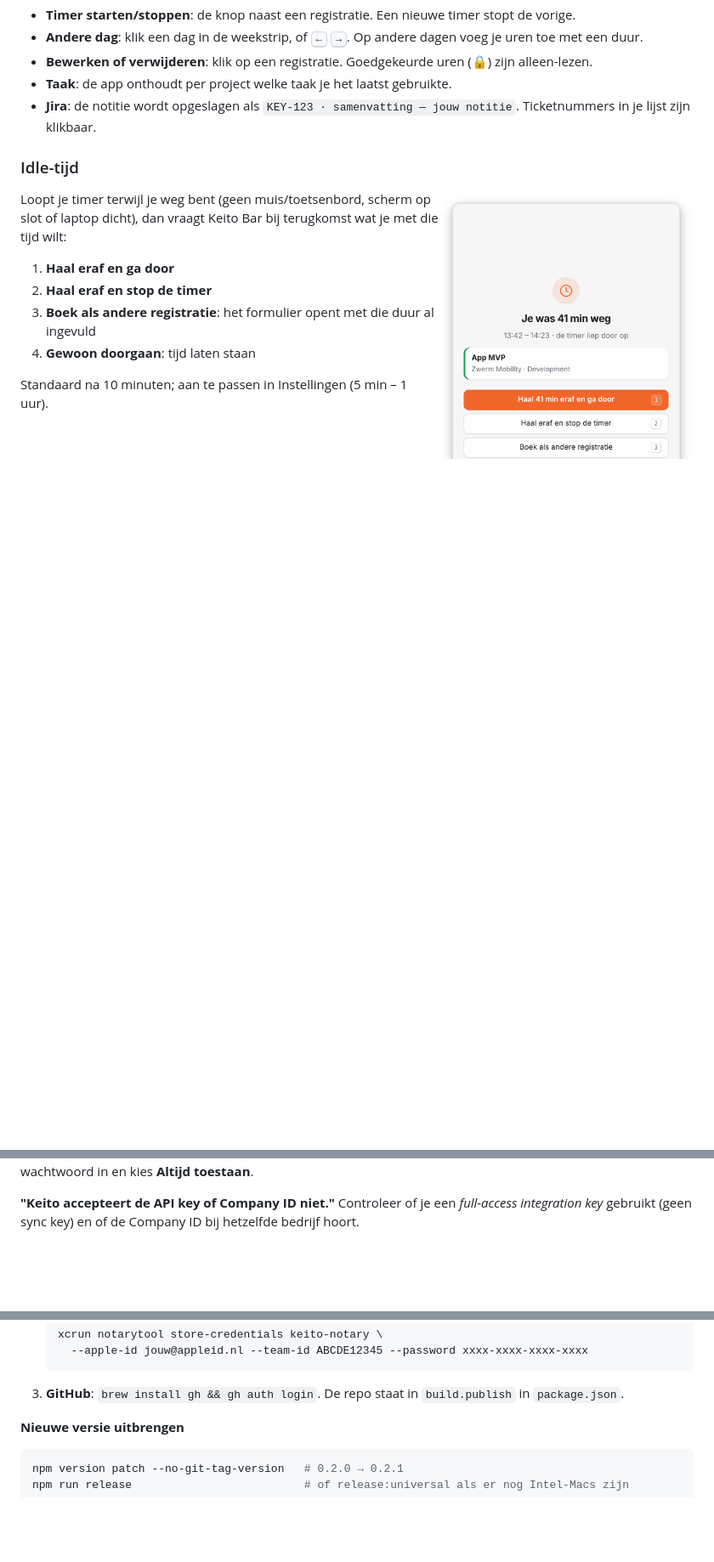
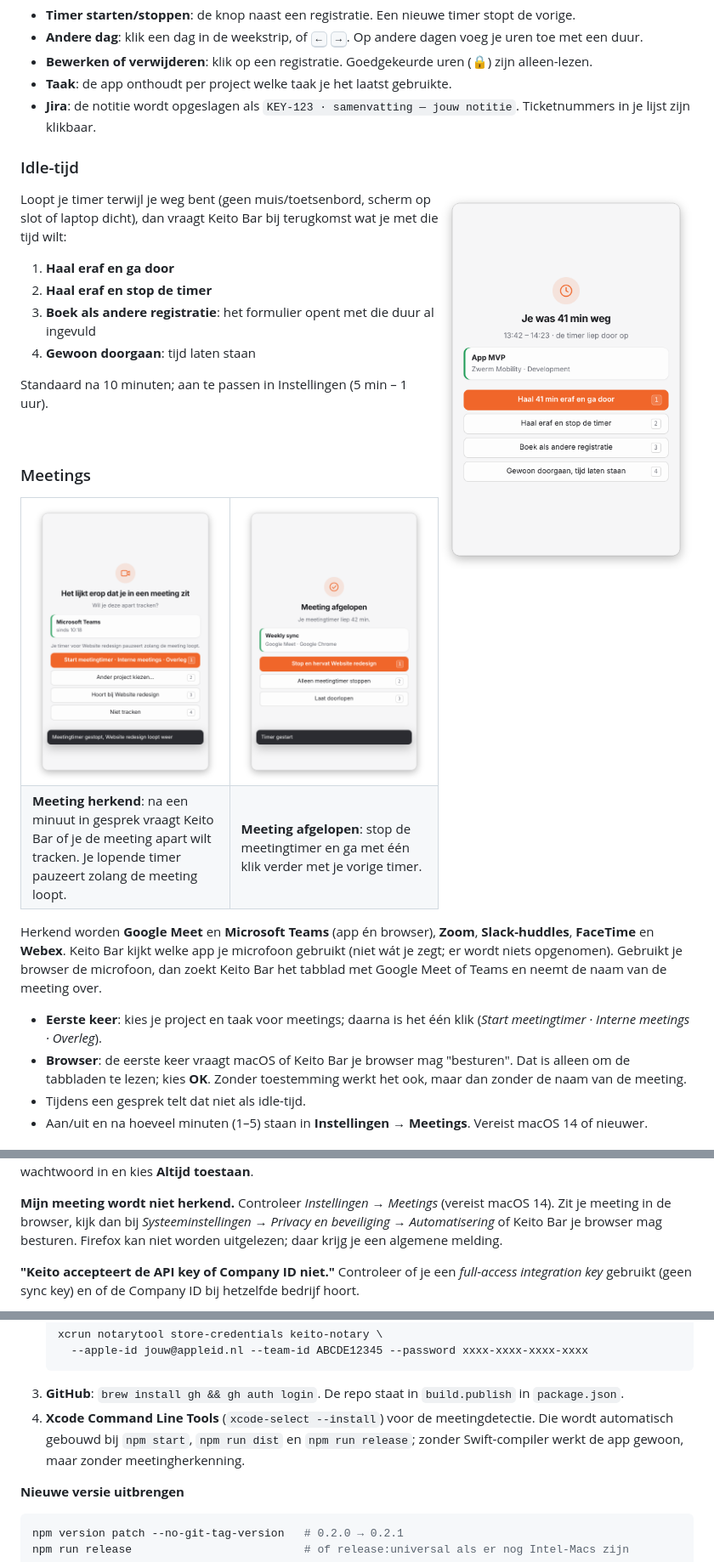
Before and after one commit to jimvaneijk/keito-bar, a Markdown page: README.md, 3 parts joined by grey strips. Shown at 85% size. GitHub-like rendering; pictures changed too: docs/screenshots/meeting-einde.png (added), docs/screenshots/meeting.png (added); blank space fills up the shorter version.

````diff
--- a/README.md
+++ b/README.md
@@ -101,6 +101,32 @@ Standaard na 10 minuten; aan te passen in Instellingen (5 min – 1 uur).
 
 <br clear="right">
 
+### Meetings
+
+<table>
+  <tr>
+    <td width="50%"><img src="docs/screenshots/meeting.png" alt="Meeting herkend"></td>
+    <td width="50%"><img src="docs/screenshots/meeting-einde.png" alt="Meeting afgelopen"></td>
+  </tr>
+  <tr>
+    <td><b>Meeting herkend</b>: na een minuut in gesprek vraagt Keito Bar of je de meeting apart wilt tracken. Je lopende timer pauzeert zolang de meeting loopt.</td>
+    <td><b>Meeting afgelopen</b>: stop de meetingtimer en ga met één klik verder met je vorige timer.</td>
+  </tr>
+</table>
+
+Herkend worden **Google Meet** en **Microsoft Teams** (app én browser), **Zoom**, **Slack-huddles**,
+**FaceTime** en **Webex**. Keito Bar kijkt welke app je microfoon gebruikt (niet wát je zegt;
+er wordt niets opgenomen). Gebruikt je browser de microfoon, dan zoekt Keito Bar het tabblad
+met Google Meet of Teams en neemt de naam van de meeting over.
+
+- **Eerste keer**: kies je project en taak voor meetings; daarna is het één klik
+  (*Start meetingtimer · Interne meetings · Overleg*).
+- **Browser**: de eerste keer vraagt macOS of Keito Bar je browser mag "besturen". Dat is
+  alleen om de tabbladen te lezen; kies **OK**. Zonder toestemming werkt het ook, maar dan
+  zonder de naam van de meeting.
+- Tijdens een gesprek telt dat niet als idle-tijd.
+- Aan/uit en na hoeveel minuten (1–5) staan in **Instellingen → Meetings**. Vereist macOS 14 of nieuwer.
+
 ### Herinneringen
 
 <table>
@@ -163,6 +189,11 @@ macOS vraagt dan eenmalig om toegang tot je sleutelhanger ("Keito Bar wil vertro
 gegevens gebruiken…"). Die melding staat soms achter andere vensters: zoek hem via Mission
 Control, vul je Mac-wachtwoord in en kies **Altijd toestaan**.
 
+**Mijn meeting wordt niet herkend.**
+Controleer *Instellingen → Meetings* (vereist macOS 14). Zit je meeting in de browser, kijk
+dan bij *Systeeminstellingen → Privacy en beveiliging → Automatisering* of Keito Bar je
+browser mag besturen. Firefox kan niet worden uitgelezen; daar krijg je een algemene melding.
+
 **"Keito accepteert de API key of Company ID niet."**
 Controleer of je een *full-access integration key* gebruikt (geen sync key) en of de
 Company ID bij hetzelfde bedrijf hoort.
@@ -208,6 +239,9 @@ npm run release    # gesigneerd + genotariseerd + gepubliceerd op GitHub Release
      --apple-id jouw@appleid.nl --team-id ABCDE12345 --password xxxx-xxxx-xxxx-xxxx
    ```
 3. **GitHub**: `brew install gh && gh auth login`. De repo staat in `build.publish` in `package.json`.
+4. **Xcode Command Line Tools** (`xcode-select --install`) voor de meetingdetectie. Die wordt
+   automatisch gebouwd bij `npm start`, `npm run dist` en `npm run release`; zonder Swift-compiler
+   werkt de app gewoon, maar zonder meetingherkenning.
 
 **Nieuwe versie uitbrengen**
 
````
Also changed, not shown: other parts of README.md (+4 -2 lines), 11 other files.
